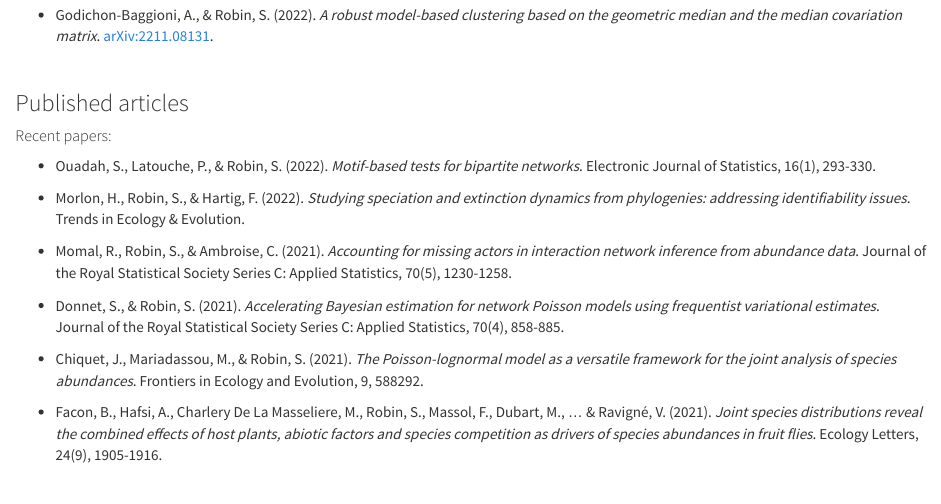
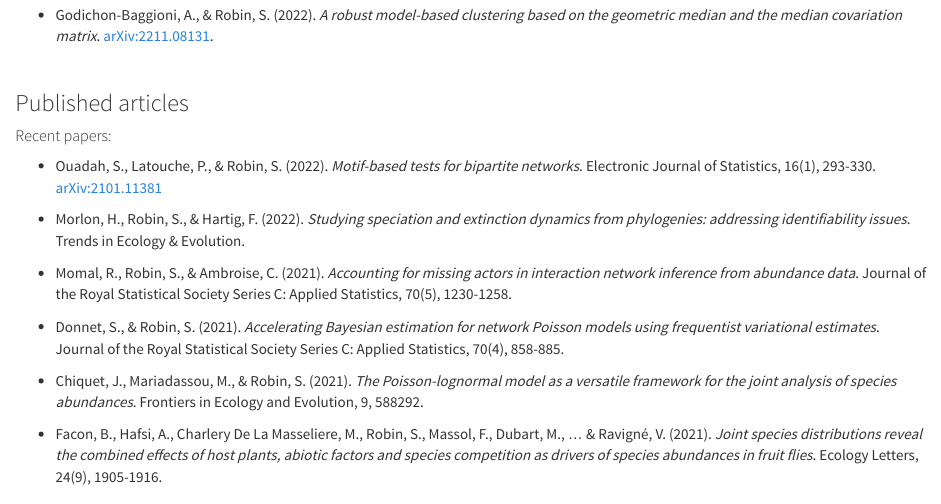
Before and after one commit to scj-robin/scj-robin.github.io, an R Markdown document (publications.Rmd): the page in a window 1100 px wide, from 300 px down. Rendered offline with R 4.5, knitr and Pandoc, with nearby package versions; a font, style sheet, LaTeX package, included part or bibliography that could not be used is replaced or left out.

Commit message:
arxiv articles

```diff
--- a/publications.Rmd
+++ b/publications.Rmd
@@ -29,7 +29,7 @@ output:
 
 ##### Recent papers:
 
-- Ouadah, S., Latouche, P., & Robin, S. (2022). *Motif-based tests for bipartite networks*. Electronic Journal of Statistics, 16(1), 293-330.
+- Ouadah, S., Latouche, P., & Robin, S. (2022). *Motif-based tests for bipartite networks*. Electronic Journal of Statistics, 16(1), 293-330. [arXiv:2101.11381](https://arxiv.org/abs/2101.11381)
 
 - Morlon, H., Robin, S., & Hartig, F. (2022). *Studying speciation and extinction dynamics from phylogenies: addressing identifiability issues*. Trends in Ecology & Evolution.
 
```
